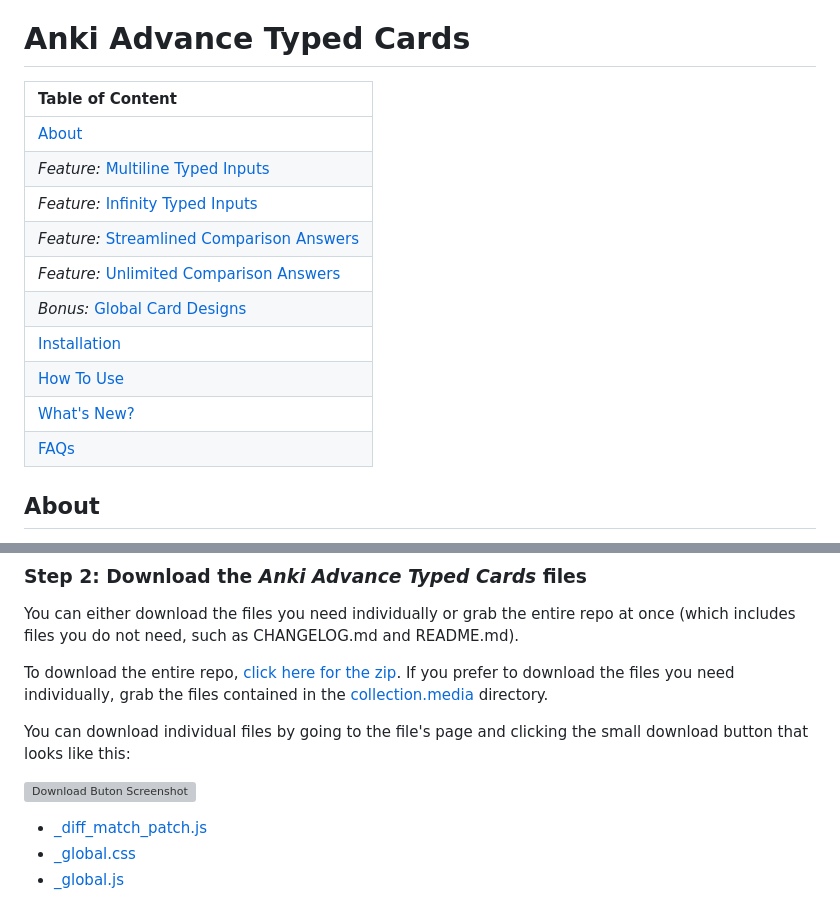
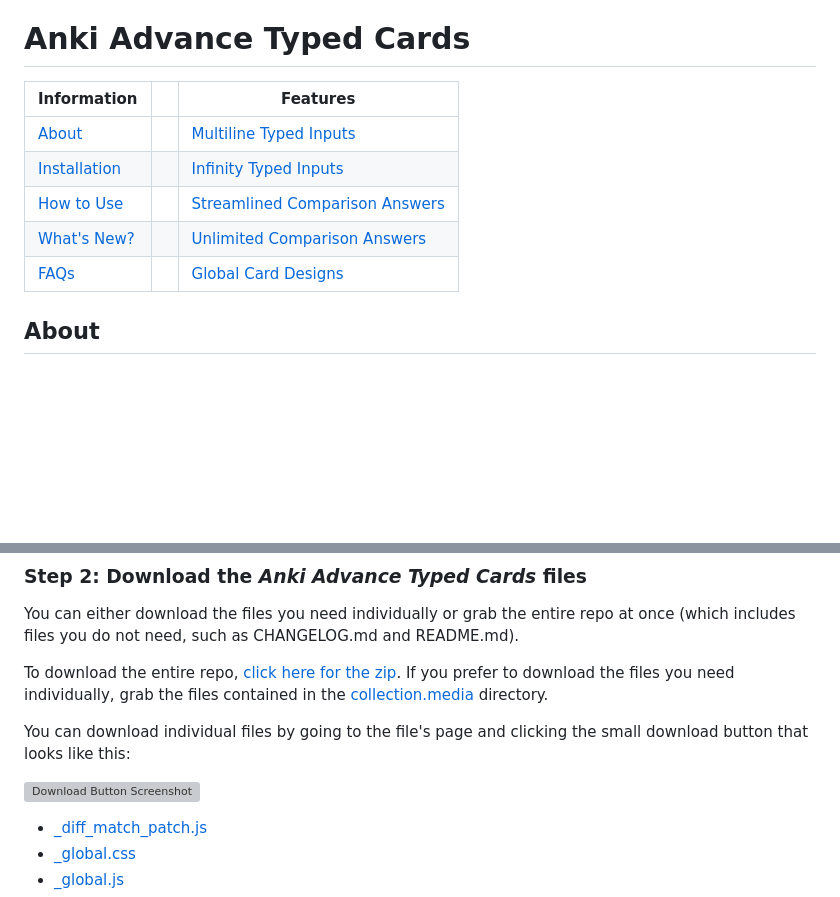
Before and after one commit to jacobcassidy/anki-global-features, a Markdown page: README.md, 2 parts joined by grey strips. Rendered like a GitHub page; blank space fills up the shorter version; grey boxes are pictures that could not be loaded.

Commit message:
Update Table of Content layout

```diff
--- a/README.md
+++ b/README.md
@@ -1,17 +1,12 @@
 # Anki Advance Typed Cards
 
-| **Table of Content**                                                         |
-| :--------------------------------------------------------------------------- |
-| [About](#about)                                                              |
-| _Feature:_ [Multiline Typed Inputs](#multiline-typed-inputs)                 |
-| _Feature:_ [Infinity Typed Inputs](#infinity-typed-inputs)                   |
-| _Feature:_ [Streamlined Comparison Answers](#streamlined-comparison-answers) |
-| _Feature:_ [Unlimited Comparison Answers](#unlimited-comparison-answers)     |
-| _Bonus:_ [Global Card Designs](#global-card-designs)                         |
-| [Installation](#installation)                                                |
-| [How To Use](#how-to-use)                                                    |
-| [What's New?](#whats-new)                                                    |
-| [FAQs](#faqs)                                                                |
+| Information                   |     | Features                                                          |
+| ----------------------------- | --- | ----------------------------------------------------------------- |
+| [About](#about)               |     | [Multiline Typed Inputs](#multiline-typed-inputs)                 |
+| [Installation](#installation) |     | [Infinity Typed Inputs](#infinity-typed-inputs)                   |
+| [How to Use](#how-to-use)     |     | [Streamlined Comparison Answers](#streamlined-comparison-answers) |
+| [What's New?](#whats-new)     |     | [Unlimited Comparison Answers](#unlimited-comparison-answers)     |
+| [FAQs](#faqs)                 |     | [Global Card Designs](#global-card-designs)                       |
 
 ## About
 
@@ -112,7 +106,7 @@ To download the entire repo, [click here for the zip](https://github.com/jacobca
 
 You can download individual files by going to the file's page and clicking the small download button that looks like this:
 
-![Download Buton Screenshot](https://raw.githubusercontent.com/jacobcassidy/anki-advance-typed-cards/main/assets/screenshots/download-file-button.png?token=GHSAT0AAAAAAB2NXSC3MMNS4M3IWZOKXWTWZCNKL2A)
+![Download Button Screenshot](https://raw.githubusercontent.com/jacobcassidy/anki-advance-typed-cards/main/assets/screenshots/download-file-button.png?token=GHSAT0AAAAAAB2NXSC3MMNS4M3IWZOKXWTWZCNKL2A)
 
 - [\_diff_match_patch.js](https://github.com/jacobcassidy/anki-advance-typed-cards/blob/main/collection.media/_diff_match_patch.js)
 - [\_global.css](https://github.com/jacobcassidy/anki-advance-typed-cards/blob/main/collection.media/_global.css)
```
Also changed, not shown: other parts of README.md (+0 -1 lines).
